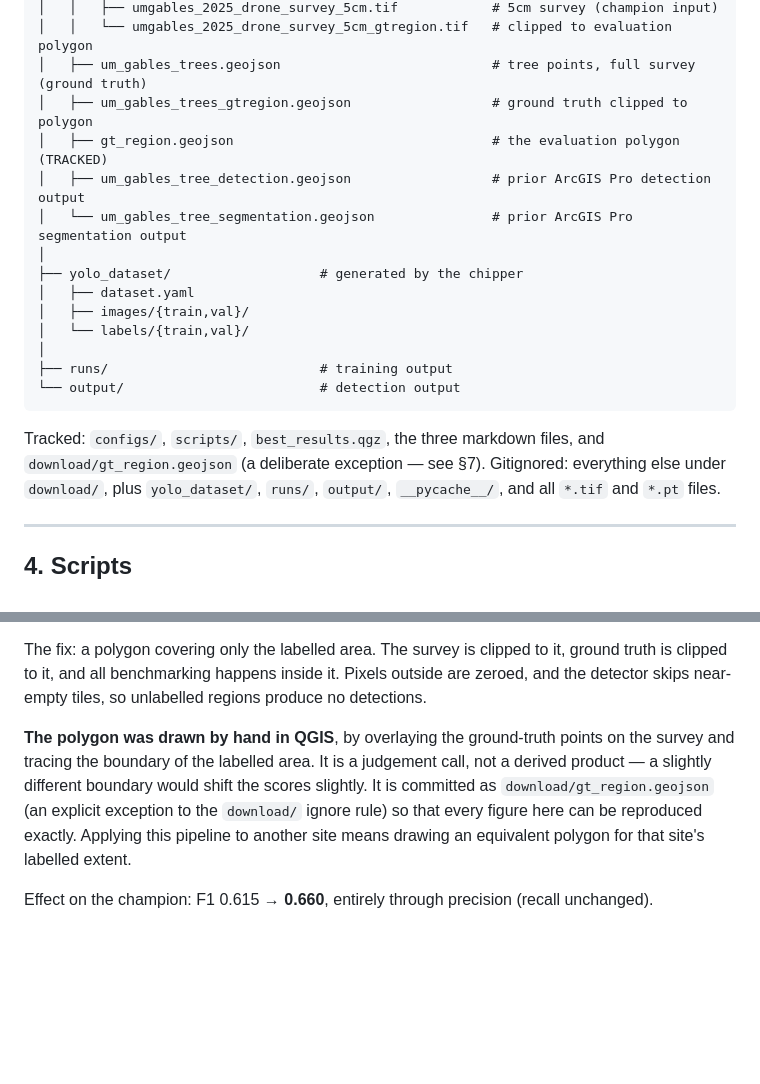
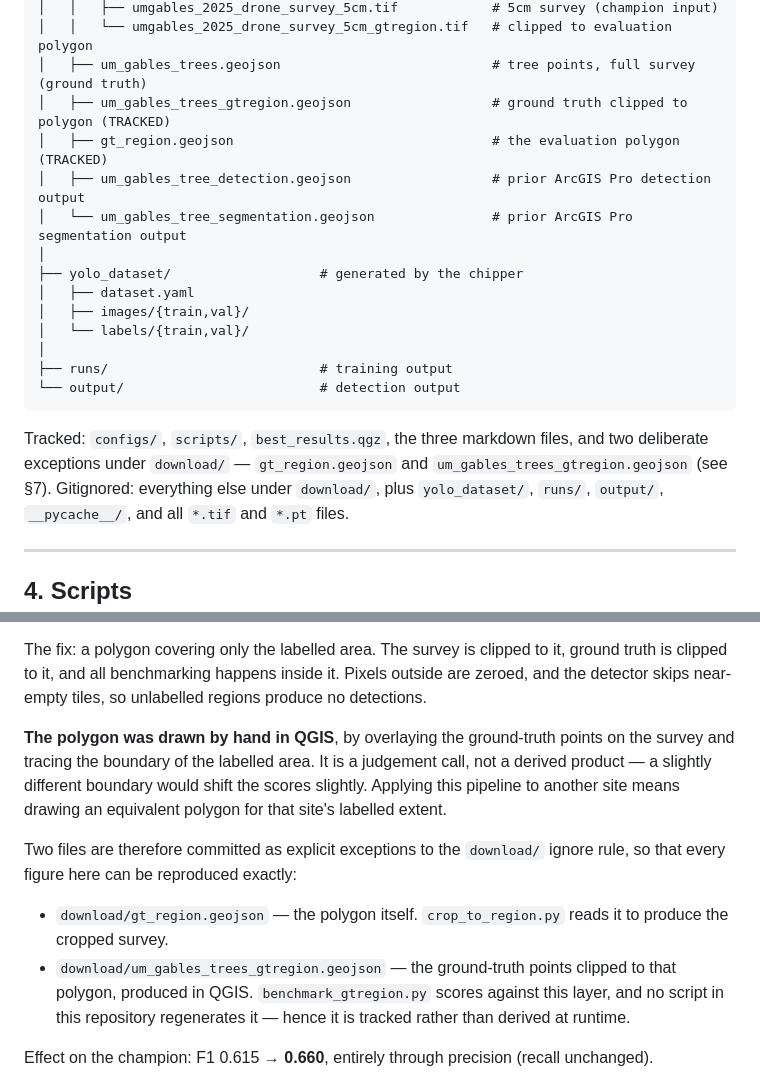
Before and after one commit to tibbben/soflo-tree-models, a Markdown page: tree_detection/gables_campus/pipeline.md, 2 parts joined by grey strips. GitHub-like rendering; blank space fills up the shorter version.

Commit message:
Fix documentation

````diff
--- a/tree_detection/gables_campus/pipeline.md
+++ b/tree_detection/gables_campus/pipeline.md
@@ -87,7 +87,7 @@ gables_campus/
 │   │   ├── umgables_2025_drone_survey_5cm.tif            # 5cm survey (champion input)
 │   │   └── umgables_2025_drone_survey_5cm_gtregion.tif   # clipped to evaluation polygon
 │   ├── um_gables_trees.geojson                           # tree points, full survey (ground truth)
-│   ├── um_gables_trees_gtregion.geojson                  # ground truth clipped to polygon
+│   ├── um_gables_trees_gtregion.geojson                  # ground truth clipped to polygon (TRACKED)
 │   ├── gt_region.geojson                                 # the evaluation polygon (TRACKED)
 │   ├── um_gables_tree_detection.geojson                  # prior ArcGIS Pro detection output
 │   └── um_gables_tree_segmentation.geojson               # prior ArcGIS Pro segmentation output
@@ -101,8 +101,9 @@ gables_campus/
 └── output/                         # detection output
 ```
 
-Tracked: `configs/`, `scripts/`, `best_results.qgz`, the three markdown files, and
-`download/gt_region.geojson` (a deliberate exception — see §7).
+Tracked: `configs/`, `scripts/`, `best_results.qgz`, the three markdown files, and two
+deliberate exceptions under `download/` — `gt_region.geojson` and
+`um_gables_trees_gtregion.geojson` (see §7).
 Gitignored: everything else under `download/`, plus `yolo_dataset/`, `runs/`, `output/`,
 `__pycache__/`, and all `*.tif` and `*.pt` files.
 
@@ -225,10 +226,19 @@ and the detector skips near-empty tiles, so unlabelled regions produce no detect
 
 **The polygon was drawn by hand in QGIS**, by overlaying the ground-truth points on the
 survey and tracing the boundary of the labelled area. It is a judgement call, not a
-derived product — a slightly different boundary would shift the scores slightly. It is
-committed as `download/gt_region.geojson` (an explicit exception to the `download/`
-ignore rule) so that every figure here can be reproduced exactly. Applying this pipeline
-to another site means drawing an equivalent polygon for that site's labelled extent.
+derived product — a slightly different boundary would shift the scores slightly.
+Applying this pipeline to another site means drawing an equivalent polygon for that
+site's labelled extent.
+
+Two files are therefore committed as explicit exceptions to the `download/` ignore rule,
+so that every figure here can be reproduced exactly:
+
+* `download/gt_region.geojson` — the polygon itself. `crop_to_region.py` reads it to
+  produce the cropped survey.
+* `download/um_gables_trees_gtregion.geojson` — the ground-truth points clipped to that
+  polygon, produced in QGIS. `benchmark_gtregion.py` scores against
+  this layer, and no script in this repository regenerates it — hence it is tracked
+  rather than derived at runtime.
 
 Effect on the champion: F1 0.615 → **0.660**, entirely through precision (recall
 unchanged).
````
